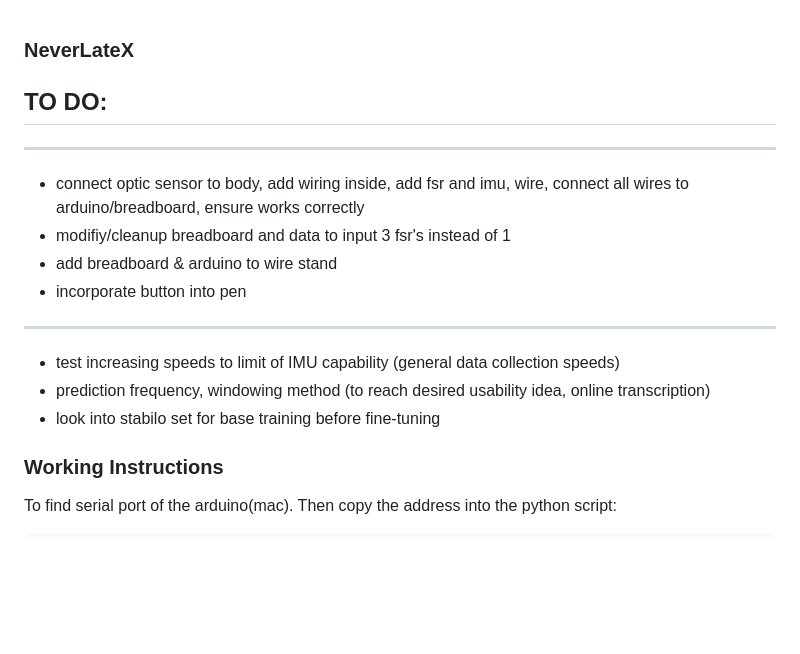
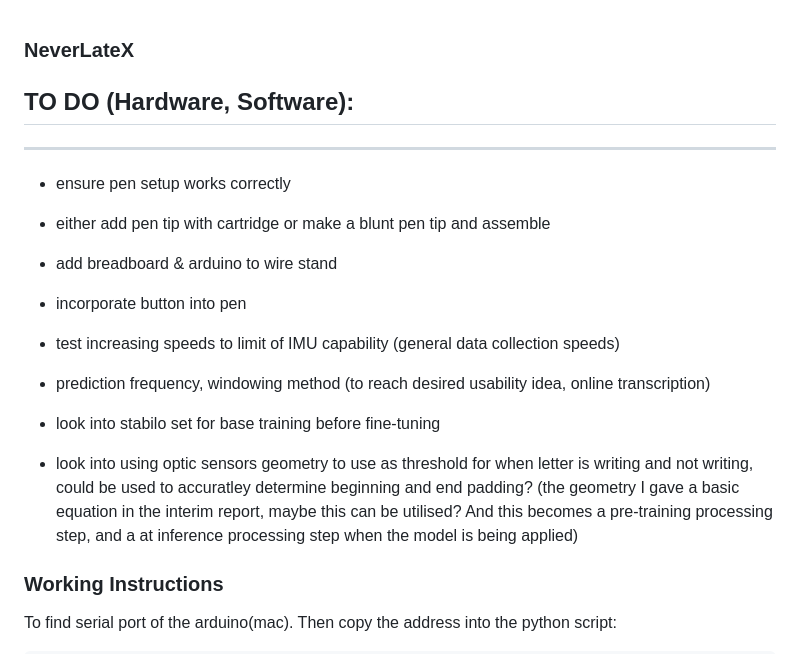
Before and after one commit to tonytarizzo/NeverLateX, a Markdown page: README.md, the part around the change. Drawn GitHub-style; blank space fills up the shorter version.

```diff
--- a/README.md
+++ b/README.md
@@ -1,15 +1,18 @@
 ### NeverLateX ###
 
-## TO DO:
+## TO DO (Hardware, Software):
 ------------------------------------
-- connect optic sensor to body, add wiring inside, add fsr and imu, wire, connect all wires to arduino/breadboard, ensure works correctly
-- modifiy/cleanup breadboard and data to input 3 fsr's instead of 1
+- ensure pen setup works correctly
+- either add pen tip with cartridge or make a blunt pen tip and assemble
 - add breadboard & arduino to wire stand
 - incorporate button into pen
-------------------------------------
+
 - test increasing speeds to limit of IMU capability (general data collection speeds)
 - prediction frequency, windowing method (to reach desired usability idea, online transcription)
 - look into stabilo set for base training before fine-tuning
+- look into using optic sensors geometry to use as threshold for when letter is writing and not writing, could be used to accuratley determine beginning and end padding?
+    (the geometry I gave a basic equation in the interim report, maybe this can be utilised? And this becomes a pre-training processing step, and a at inference processing step when the model is being applied)
+
 
 
 
```
